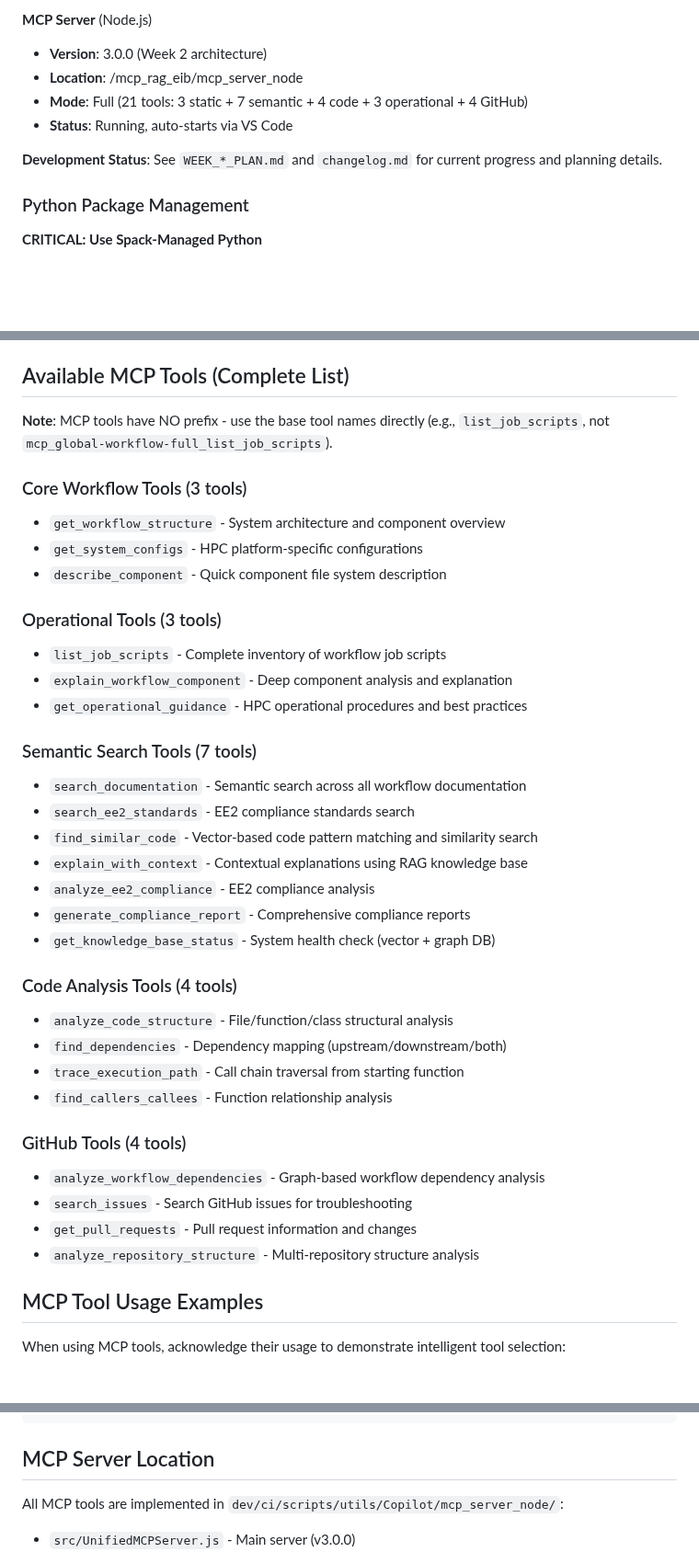
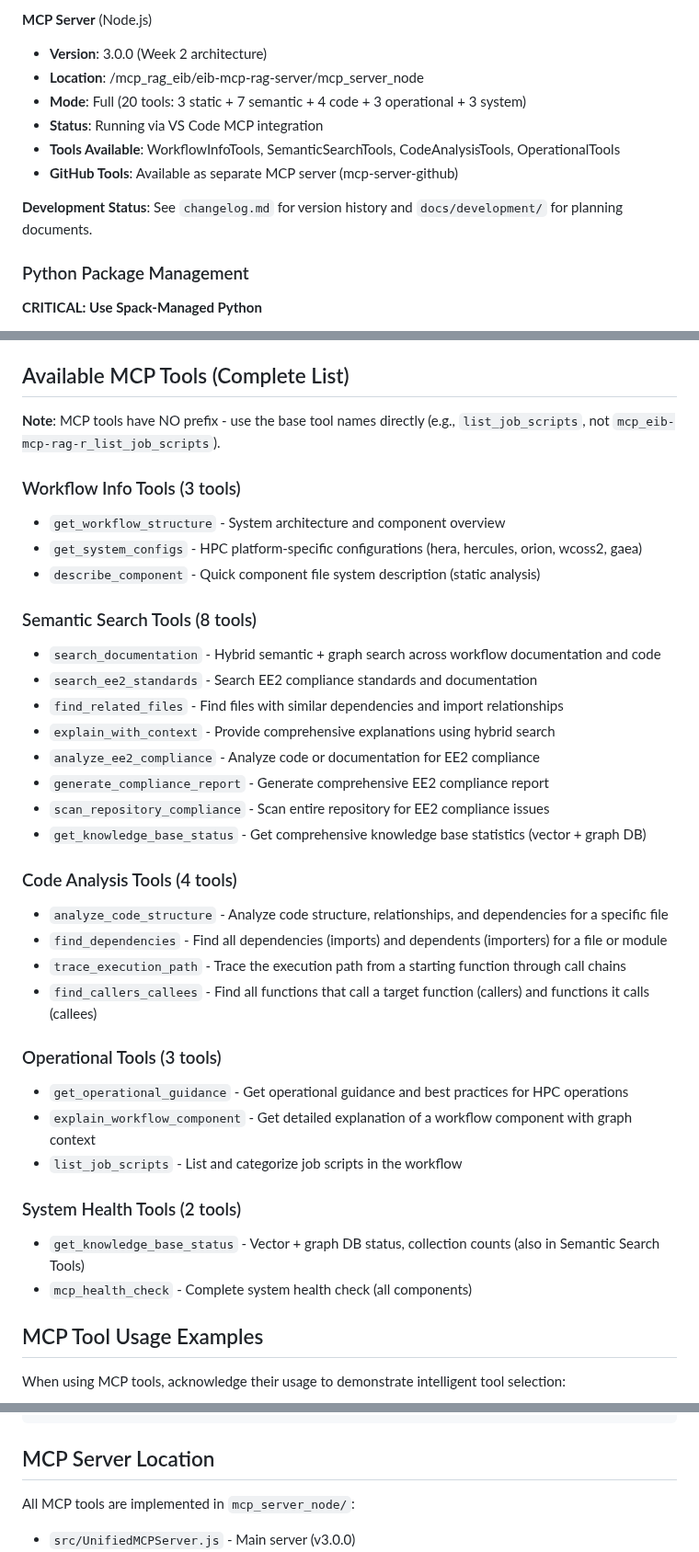
Before and after one commit to TerrenceMcGuinness-NOAA/MDC-MCP-GraphRAG, a Markdown page: .github/copilot-instructions.md, 3 parts joined by grey strips. Shown at 92% size. Rendered like a GitHub page; blank space fills up the shorter version.

```diff
--- a/.github/copilot-instructions.md
+++ b/.github/copilot-instructions.md
@@ -88,11 +115,13 @@ This repository serves as the development platform for creating an intelligent A
 
 **MCP Server** (Node.js)
 - **Version**: 3.0.0 (Week 2 architecture)
-- **Location**: /mcp_rag_eib/mcp_server_node
-- **Mode**: Full (21 tools: 3 static + 7 semantic + 4 code + 3 operational + 4 GitHub)
-- **Status**: Running, auto-starts via VS Code
+- **Location**: /mcp_rag_eib/eib-mcp-rag-server/mcp_server_node
+- **Mode**: Full (20 tools: 3 static + 7 semantic + 4 code + 3 operational + 3 system)
+- **Status**: Running via VS Code MCP integration
+- **Tools Available**: WorkflowInfoTools, SemanticSearchTools, CodeAnalysisTools, OperationalTools
+- **GitHub Tools**: Available as separate MCP server (mcp-server-github)
 
-**Development Status**: See `WEEK_*_PLAN.md` and `changelog.md` for current progress and planning details.
+**Development Status**: See `changelog.md` for version history and `docs/development/` for planning documents.
 
 ### Python Package Management
 
@@ -306,38 +325,37 @@ For detailed information about production global-workflow components, job script
 
 ## Available MCP Tools (Complete List)
 
-**Note**: MCP tools have NO prefix - use the base tool names directly (e.g., `list_job_scripts`, not `mcp_global-workflow-full_list_job_scripts`).
+**Note**: MCP tools have NO prefix - use the base tool names directly (e.g., `list_job_scripts`, not `mcp_eib-mcp-rag-r_list_job_scripts`).
 
-### Core Workflow Tools (3 tools)
+### Workflow Info Tools (3 tools)
 - `get_workflow_structure` - System architecture and component overview
-- `get_system_configs` - HPC platform-specific configurations
-- `describe_component` - Quick component file system description
+- `get_system_configs` - HPC platform-specific configurations (hera, hercules, orion, wcoss2, gaea)
+- `describe_component` - Quick component file system description (static analysis)
+
+### Semantic Search Tools (8 tools)
+- `search_documentation` - Hybrid semantic + graph search across workflow documentation and code
+- `search_ee2_standards` - Search EE2 compliance standards and documentation
+- `find_related_files` - Find files with similar dependencies and import relationships
+- `explain_with_context` - Provide comprehensive explanations using hybrid search
+- `analyze_ee2_compliance` - Analyze code or documentation for EE2 compliance
+- `generate_compliance_report` - Generate comprehensive EE2 compliance report
+- `scan_repository_compliance` - Scan entire repository for EE2 compliance issues
+- `get_knowledge_base_status` - Get comprehensive knowledge base statistics (vector + graph DB)
+
+### Code Analysis Tools (4 tools)
+- `analyze_code_structure` - Analyze code structure, relationships, and dependencies for a specific file
+- `find_dependencies` - Find all dependencies (imports) and dependents (importers) for a file or module
+- `trace_execution_path` - Trace the execution path from a starting function through call chains
+- `find_callers_callees` - Find all functions that call a target function (callers) and functions it calls (callees)
 
 ### Operational Tools (3 tools)
-- `list_job_scripts` - Complete inventory of workflow job scripts
-- `explain_workflow_component` - Deep component analysis and explanation
-- `get_operational_guidance` - HPC operational procedures and best practices
+- `get_operational_guidance` - Get operational guidance and best practices for HPC operations
+- `explain_workflow_component` - Get detailed explanation of a workflow component with graph context
+- `list_job_scripts` - List and categorize job scripts in the workflow
 
-### Semantic Search Tools (7 tools)
-- `search_documentation` - Semantic search across all workflow documentation
-- `search_ee2_standards` - EE2 compliance standards search
-- `find_similar_code` - Vector-based code pattern matching and similarity search
-- `explain_with_context` - Contextual explanations using RAG knowledge base
-- `analyze_ee2_compliance` - EE2 compliance analysis
-- `generate_compliance_report` - Comprehensive compliance reports
-- `get_knowledge_base_status` - System health check (vector + graph DB)
-
-### Code Analysis Tools (4 tools)
-- `analyze_code_structure` - File/function/class structural analysis
-- `find_dependencies` - Dependency mapping (upstream/downstream/both)
-- `trace_execution_path` - Call chain traversal from starting function
-- `find_callers_callees` - Function relationship analysis
-
-### GitHub Tools (4 tools)
-- `analyze_workflow_dependencies` - Graph-based workflow dependency analysis
-- `search_issues` - Search GitHub issues for troubleshooting
-- `get_pull_requests` - Pull request information and changes
-- `analyze_repository_structure` - Multi-repository structure analysis
+### System Health Tools (2 tools)
+- `get_knowledge_base_status` - Vector + graph DB status, collection counts (also in Semantic Search Tools)
+- `mcp_health_check` - Complete system health check (all components)
 
 ## MCP Tool Usage Examples
 
@@ -359,7 +377,7 @@ Based on the MCP analysis above, here's the recommended approach...
 
 ## MCP Server Location
 
-All MCP tools are implemented in `dev/ci/scripts/utils/Copilot/mcp_server_node/`:
+All MCP tools are implemented in `mcp_server_node/`:
 - `src/UnifiedMCPServer.js` - Main server (v3.0.0)
 - `src/tools/` - Tool modules (WorkflowInfoTools, SemanticSearchTools, CodeAnalysisTools, OperationalTools, GitHubTools)
 - `scripts/` - MCP utility scripts (ingestion, validation, parsing)
```
Also changed, not shown: other parts of .github/copilot-instructions.md (+99 -82 lines), SETUP/README.md (+28 -28 lines).
